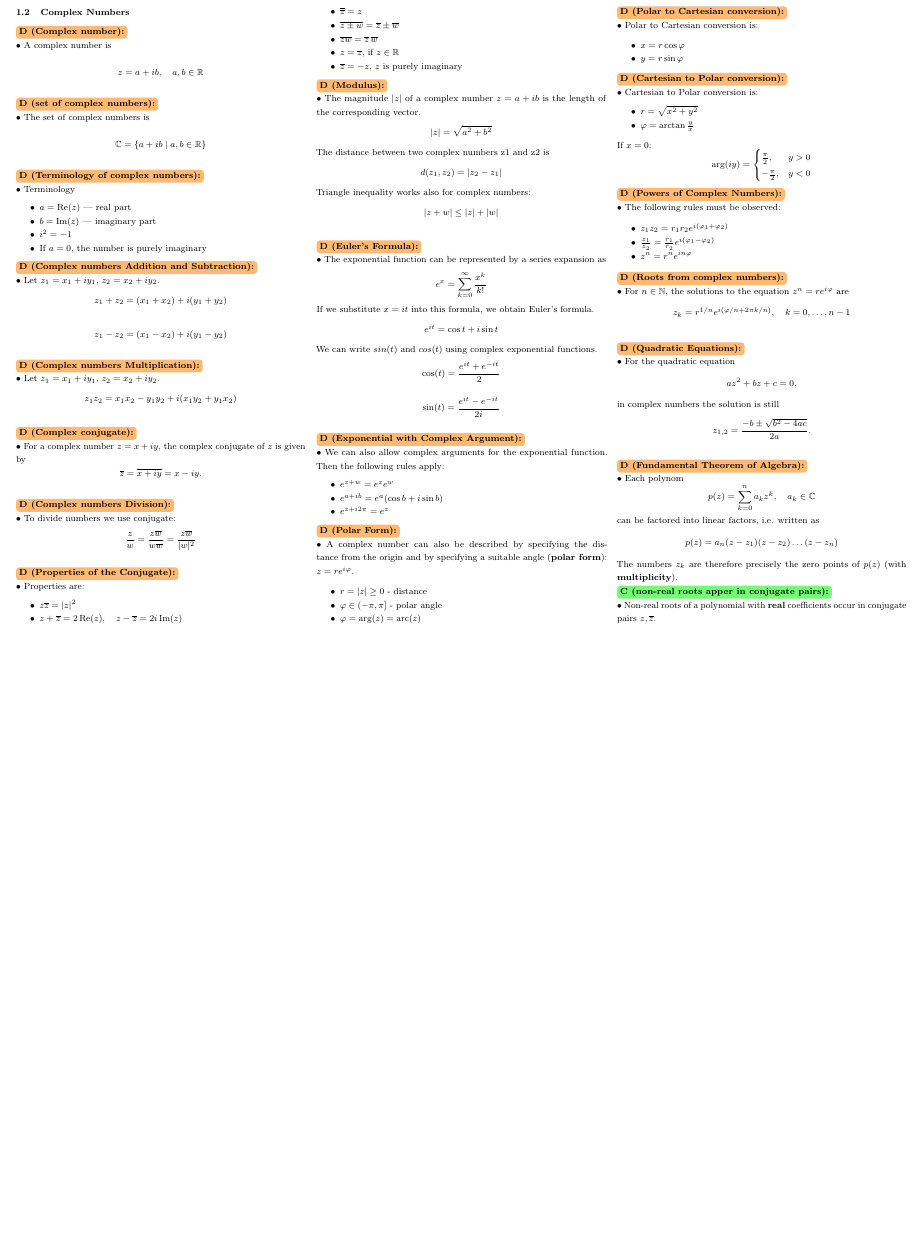
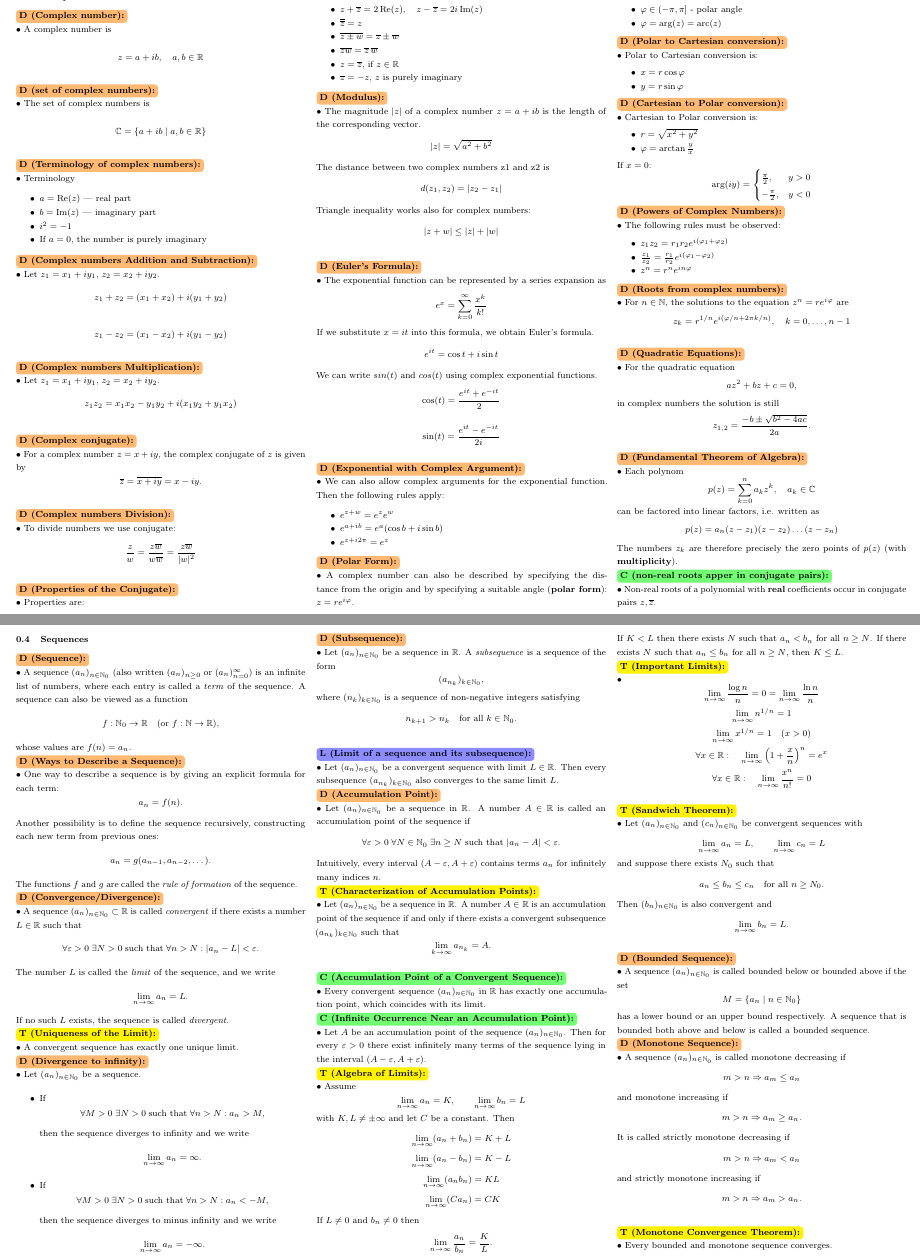
Before and after one commit to TimShatnyy/_Cheat-Sheet---Analysis-I, a LaTeX document (main.tex, which reads 1.4-Sequences.tex): part of page 2 of 2 before the commit and two parts of pages 2 and 3 of 4 after it, the two joined at a grey line, cut so that both start at the same text, the shorter picture padded with empty space. Compiled offline with pdfLaTeX.

Commit message:
Added section with sequences and exampels on them.

```diff
--- /dev/null
+++ b/1.4-Sequences.tex
@@ -0,0 +1,206 @@
+\subsection{Sequences}
+\tsDef{(Sequence)}{
+    A sequence $(a_n)_{n \in \mathbb{N}_0}$ (also written $(a_n)_{n \ge 0}$ or $(a_n)_{n=0}^{\infty}$)
+    is an infinite list of numbers, where each entry is called a \emph{term} of the sequence.
+    A sequence can also be viewed as a function
+    \[
+        f : \mathbb{N}_0 \to \mathbb{R}
+        \quad (\text{or } f : \mathbb{N} \to \mathbb{R}),
+    \]
+    whose values are
+    \(
+    f(n) = a_n.
+    \)
+}
+\\
+\tsDef{(Ways to Describe a Sequence)}{
+    One way to describe a sequence is by giving an explicit formula for each term:
+    \[
+        a_n = f(n).
+    \]
+    Another possibility is to define the sequence recursively, constructing each new term
+    from previous ones:
+    \[
+        a_n = g(a_{n-1}, a_{n-2}, \dots).
+    \]
+    The functions $f$ and $g$ are called the \emph{rule of formation} of the sequence.
+}
+\\
+\tsDef{(Convergence/Divergence)}{
+    A sequence $(a_n)_{n \in \mathbb{N}_0} \subset \mathbb{R}$ is called \emph{convergent}
+    if there exists a number $L \in \mathbb{R}$ such that
+    \[
+        \forall \varepsilon > 0 \; \exists N > 0 \; \text{such that} \;
+        \forall n > N : |a_n - L| < \varepsilon .
+    \]
+    The number $L$ is called the \emph{limit} of the sequence, and we write
+    \[
+        \lim_{n \to \infty} a_n = L.
+    \]
+    If no such $L$ exists, the sequence is called \emph{divergent}.
+}
+\\
+\tsThe{(Uniqueness of the Limit)}{
+    A convergent sequence has exactly one unique limit.
+}
+\\
+\tsDef{(Divergence to infinity)}{
+    Let $(a_n)_{n \in \mathbb{N}_0}$ be a sequence.
+
+    \begin{itemize}
+        \item If
+              \[
+                  \forall M > 0 \; \exists N > 0 \; \text{such that} \;
+                  \forall n > N : a_n > M,
+              \]
+              then the sequence diverges to infinity and we write
+              \[
+                  \lim_{n \to \infty} a_n = \infty.
+              \]
+        \item If
+              \[
+                  \forall M > 0 \; \exists N > 0 \; \text{such that} \;
+                  \forall n > N : a_n < -M,
+              \]
+              then the sequence diverges to minus infinity and we write
+              \[
+                  \lim_{n \to \infty} a_n = -\infty.
+              \]
+    \end{itemize}
+}
+\tsDef{(Subsequence)}{
+    Let $(a_n)_{n \in \mathbb{N}_0}$ be a sequence in $\mathbb{R}$.
+    A \emph{subsequence} is a sequence of the form
+    \[
+        (a_{n_k})_{k \in \mathbb{N}_0},
+    \]
+    where $(n_k)_{k \in \mathbb{N}_0}$ is a sequence of non-negative integers satisfying
+    \[
+        n_{k+1} > n_k \quad \text{for all } k \in \mathbb{N}_0.
+    \]
+}
+\\
+\tsLem{(Limit of a sequence and its subsequence)}{
+    Let $(a_n)_{n \in \mathbb{N}_0}$ be a convergent sequence with limit $L \in \mathbb{R}$.
+    Then every subsequence $(a_{n_k})_{k \in \mathbb{N}_0}$ also converges to the same limit $L$.
+}
+\\
+\tsDef{(Accumulation Point)}{
+    Let $(a_n)_{n\in\mathbb{N}_0}$ be a sequence in $\mathbb{R}$.
+    A number $A\in\mathbb{R}$ is called an accumulation point of the sequence if
+    \[
+        \forall \varepsilon>0 \;\forall N\in\mathbb{N}_0 \;\exists n\ge N \text{ such that } |a_n-A|<\varepsilon.
+    \]
+    Intuitively, every interval $(A-\varepsilon,A+\varepsilon)$ contains terms $a_n$ for infinitely many indices $n$.
+}
+\\
+\tsThe{(Characterization of Accumulation Points)}{
+    Let $(a_n)_{n\in\mathbb{N}_0}$ be a sequence in $\mathbb{R}$.
+    A number $A\in\mathbb{R}$ is an accumulation point of the sequence if and only if there exists a convergent subsequence $(a_{n_k})_{k\in\mathbb{N}_0}$ such that
+    \[
+        \lim_{k\to\infty} a_{n_k}=A.
+    \]
+}
+\\
+\tsCor{(Accumulation Point of a Convergent Sequence)}{
+    Every convergent sequence $(a_n)_{n\in\mathbb{N}_0}$ in $\mathbb{R}$ has exactly one accumulation point, which coincides with its limit.
+}
+\\
+\tsCor{(Infinite Occurrence Near an Accumulation Point)}{
+    Let $A$ be an accumulation point of the sequence $(a_n)_{n\in\mathbb{N}_0}$.
+    Then for every $\varepsilon>0$ there exist infinitely many terms of the sequence lying in the interval
+    \(
+    (A-\varepsilon,A+\varepsilon).
+    \)
+}
+\\
+\tsThe{(Algebra of Limits)}{
+    Assume
+    \[
+        \lim_{n\to\infty} a_n = K, \qquad
+        \lim_{n\to\infty} b_n = L
+    \]
+    with $K,L\neq\pm\infty$ and let $C$ be a constant. Then
+    \[
+        \begin{aligned}
+            \lim_{n\to\infty}(a_n+b_n) & = K+L \\
+            \lim_{n\to\infty}(a_n-b_n) & = K-L \\
+            \lim_{n\to\infty}(a_n b_n) & = KL  \\
+            \lim_{n\to\infty}(C a_n)   & = CK
+        \end{aligned}
+    \]
+    If $L\neq0$ and $b_n\neq0$ then
+    \[
+        \lim_{n\to\infty}\frac{a_n}{b_n} = \frac{K}{L}.
+    \]
+    If $K<L$ then there exists $N$ such that $a_n<b_n$ for all $n\ge N$.
+    If there exists $N$ such that $a_n\le b_n$ for all $n\ge N$, then $K\le L$.
+}
+\\
+\tsThe{(Important Limits)}{
+    \[
+        \lim_{n\to\infty}\frac{\log n}{n} = 0 = \lim_{n\to\infty}\frac{\ln n}{n}
+    \]
+    \[
+        \lim_{n\to\infty} n^{1/n}=1
+    \]
+    \[
+        \lim_{n\to\infty} x^{1/n}=1 \quad (x>0)
+    \]
+    \[
+        \forall x\in\mathbb{R}:\quad
+        \lim_{n\to\infty}\left(1+\frac{x}{n}\right)^n = e^x
+    \]
+    \[
+        \forall x\in\mathbb{R}:\quad
+        \lim_{n\to\infty}\frac{x^n}{n!}=0
+    \]
+}
+\\
+\tsThe{(Sandwich Theorem)}{
+    Let $(a_n)_{n\in\mathbb{N}_0}$ and $(c_n)_{n\in\mathbb{N}_0}$ be convergent sequences with
+    \[
+        \lim_{n\to\infty}a_n=L, \qquad
+        \lim_{n\to\infty}c_n=L
+    \]
+    and suppose there exists $N_0$ such that
+    \[
+        a_n \le b_n \le c_n \quad \text{for all } n\ge N_0.
+    \]
+    Then $(b_n)_{n\in\mathbb{N}_0}$ is also convergent and
+    \[
+        \lim_{n\to\infty}b_n=L.
+    \]
+}
+\\
+\tsDef{(Bounded Sequence)}{
+    A sequence $(a_n)_{n\in\mathbb{N}_0}$ is called bounded below or bounded above if the set
+    \[
+        M=\{a_n \mid n\in\mathbb{N}_0\}
+    \]
+    has a lower bound or an upper bound respectively.
+    A sequence that is bounded both above and below is called a bounded sequence.
+}
+\\
+\tsDef{(Monotone Sequence)}{
+    A sequence $(a_n)_{n\in\mathbb{N}_0}$ is called monotone decreasing if
+    \[
+        m>n \Rightarrow a_m \le a_n
+    \]
+    and monotone increasing if
+    \[
+        m>n \Rightarrow a_m \ge a_n.
+    \]
+    It is called strictly monotone decreasing if
+    \[
+        m>n \Rightarrow a_m < a_n
+    \]
+    and strictly monotone increasing if
+    \[
+        m>n \Rightarrow a_m > a_n.
+    \]
+}
+\\
+\tsThe{(Monotone Convergence Theorem)}{
+    Every bounded and monotone sequence converges.
+}
--- a/main.tex
+++ b/main.tex
@@ -122,6 +122,10 @@
     \mathbb{#1}
 }
 
+\newcommand{\tsEx}[2]{
+    \tsLabelLightBlue{\textbf{#1:}} \(\tsPoint\)#2
+}
+
 \newcommand{\tsIdea}[2]{
     \tsLabelRed{\textbf{#1:}} \(\tsPoint\)#2
 }
```
Also changed, not shown: 1.1-FieldOfRealNumbers.tex (+1 -0 lines), 1.4-Sequences-Examples.tex (added, +170 -0 lines), main.pdf, main.tex (6 more changed lines).
